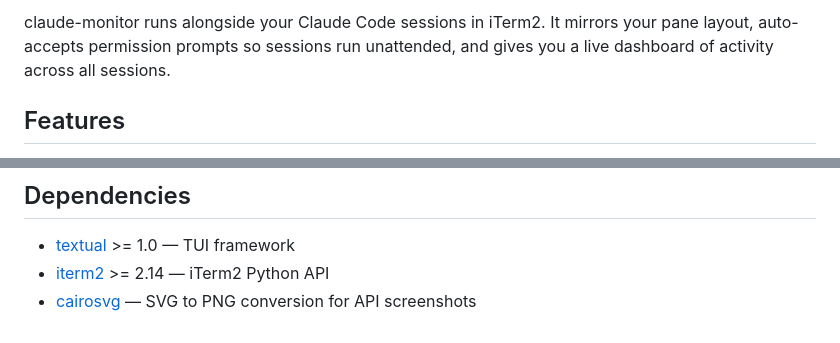
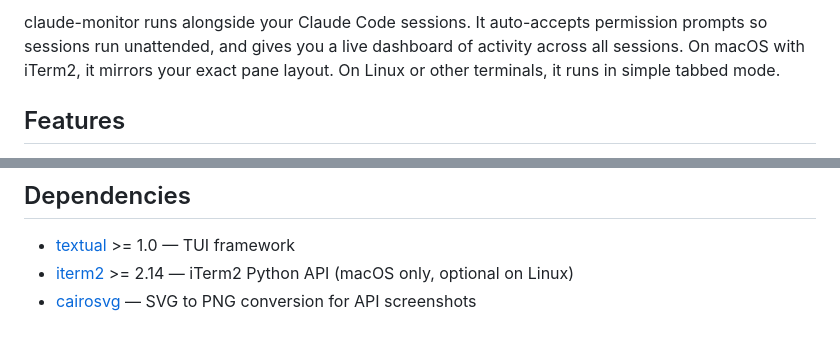
Before and after one commit to cjthompson/claude-monitor, a Markdown page: README.md, 2 parts joined by grey strips. GitHub-like rendering.

```diff
--- a/README.md
+++ b/README.md
@@ -7,5 +7,5 @@ A terminal UI that monitors and auto-accepts Claude Code permission prompts acro
 
-claude-monitor runs alongside your Claude Code sessions in iTerm2. It mirrors your pane layout, auto-accepts permission prompts so sessions run unattended, and gives you a live dashboard of activity across all sessions.
+claude-monitor runs alongside your Claude Code sessions. It auto-accepts permission prompts so sessions run unattended, and gives you a live dashboard of activity across all sessions. On macOS with iTerm2, it mirrors your exact pane layout. On Linux or other terminals, it runs in simple tabbed mode.
 
 ## Features
 
@@ -269,5 +283,5 @@ cat /tmp/claude-auto-accept/state.json | python3 -m json.tool
 ## Dependencies
 
 - [textual](https://github.com/Textualize/textual) >= 1.0 — TUI framework
-- [iterm2](https://iterm2.com/python-api/) >= 2.14 — iTerm2 Python API
+- [iterm2](https://iterm2.com/python-api/) >= 2.14 — iTerm2 Python API (macOS only, optional on Linux)
 - [cairosvg](https://cairosvg.org/) — SVG to PNG conversion for API screenshots
```
Also changed, not shown: other parts of README.md (+24 -10 lines).
